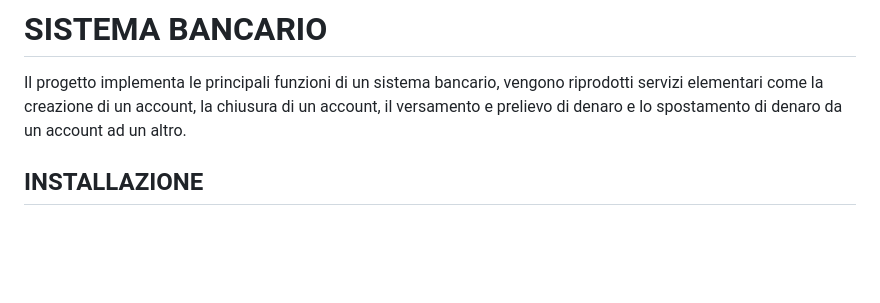
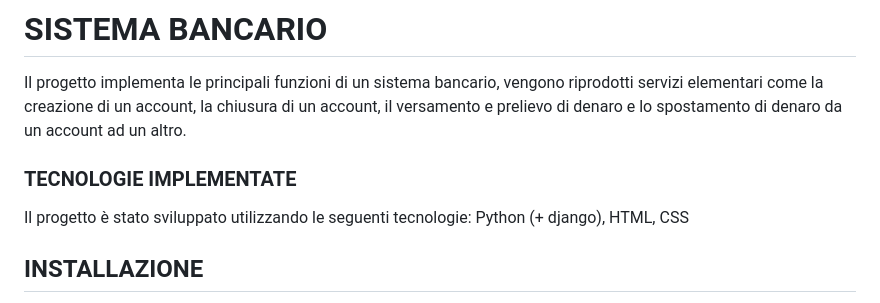
Before and after one commit to scio97/SistemaBancario, a Markdown page: README.md, the part around the change. Drawn GitHub-style; blank space fills up the shorter version.

```diff
--- a/README.md
+++ b/README.md
@@ -2,6 +2,10 @@
 
 Il progetto implementa le principali funzioni di un sistema bancario, vengono riprodotti servizi elementari come la
 creazione di un account, la chiusura di un account, il versamento e prelievo di denaro e lo spostamento di denaro da un account ad un altro.
+
+### TECNOLOGIE IMPLEMENTATE
+
+Il progetto è stato sviluppato utilizzando le seguenti tecnologie: Python (+ django), HTML, CSS
 
 ## INSTALLAZIONE
 
```
